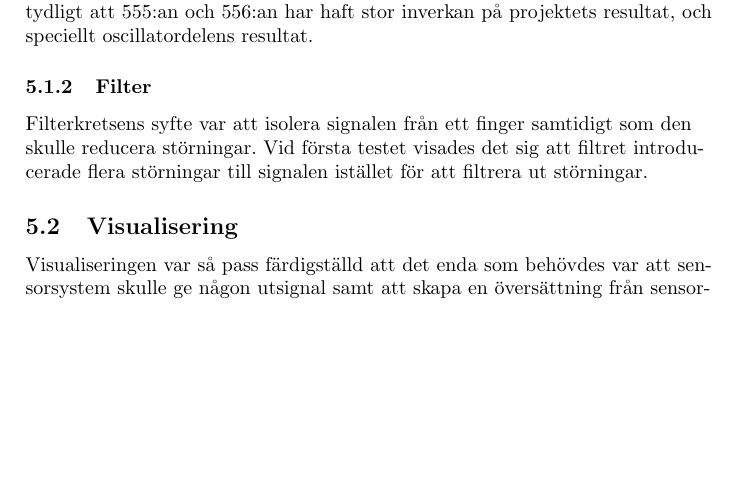
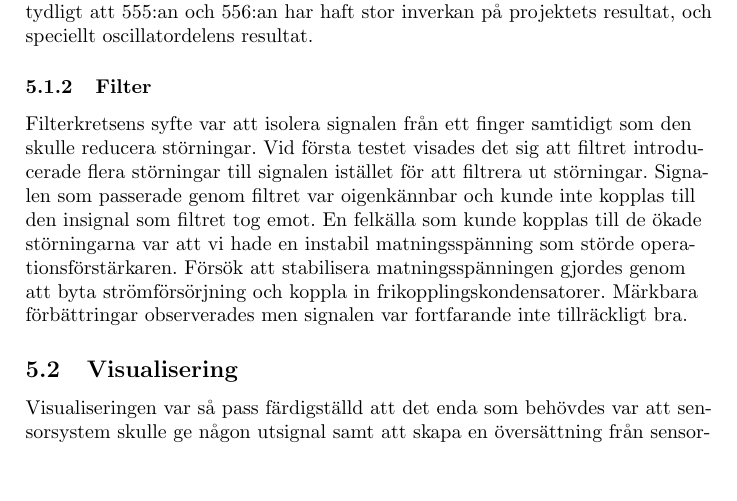
Before and after one commit to abbjondam/handroid, a LaTeX paper (Rapport/main.tex): part of page 18 of 30, cut so that both start at the same text, the shorter picture padded with empty space. Compiled offline with pdfLaTeX.

Commit message:
Diskussion Filter

```diff
--- a/Rapport/main.tex
+++ b/Rapport/main.tex
@@ -476,7 +476,11 @@
     Vad detta beror på är för tillfället okänt, men det är tydligt att 555:an och 556:an har haft stor inverkan på projektets resultat, och speciellt oscillatordelens resultat.
     \subsubsection{Filter}
     Filterkretsens syfte var att isolera signalen från ett finger samtidigt som den skulle reducera störningar. Vid första testet
-    visades det sig att filtret introducerade flera störningar till signalen istället för att filtrera ut störningar.
+    visades det sig att filtret introducerade flera störningar till signalen istället för att filtrera ut störningar. Signalen
+    som passerade genom filtret var oigenkännbar och kunde inte kopplas till den insignal som filtret tog emot. En felkälla som
+    kunde kopplas till de ökade störningarna var att vi hade en instabil matningsspänning som störde operationsförstärkaren.
+    Försök att stabilisera matningsspänningen gjordes genom att byta strömförsörjning och koppla in frikopplingskondensatorer.
+    Märkbara förbättringar observerades men signalen var fortfarande inte tillräckligt bra.
 
     \subsection{Visualisering}
     Visualiseringen var så pass färdigställd att det enda som behövdes var att sensorsystem skulle ge någon utsignal samt att skapa en översättning från sensordata till handposition.
```
Also changed, not shown: Rapport/main.bbl, 2 other files.
